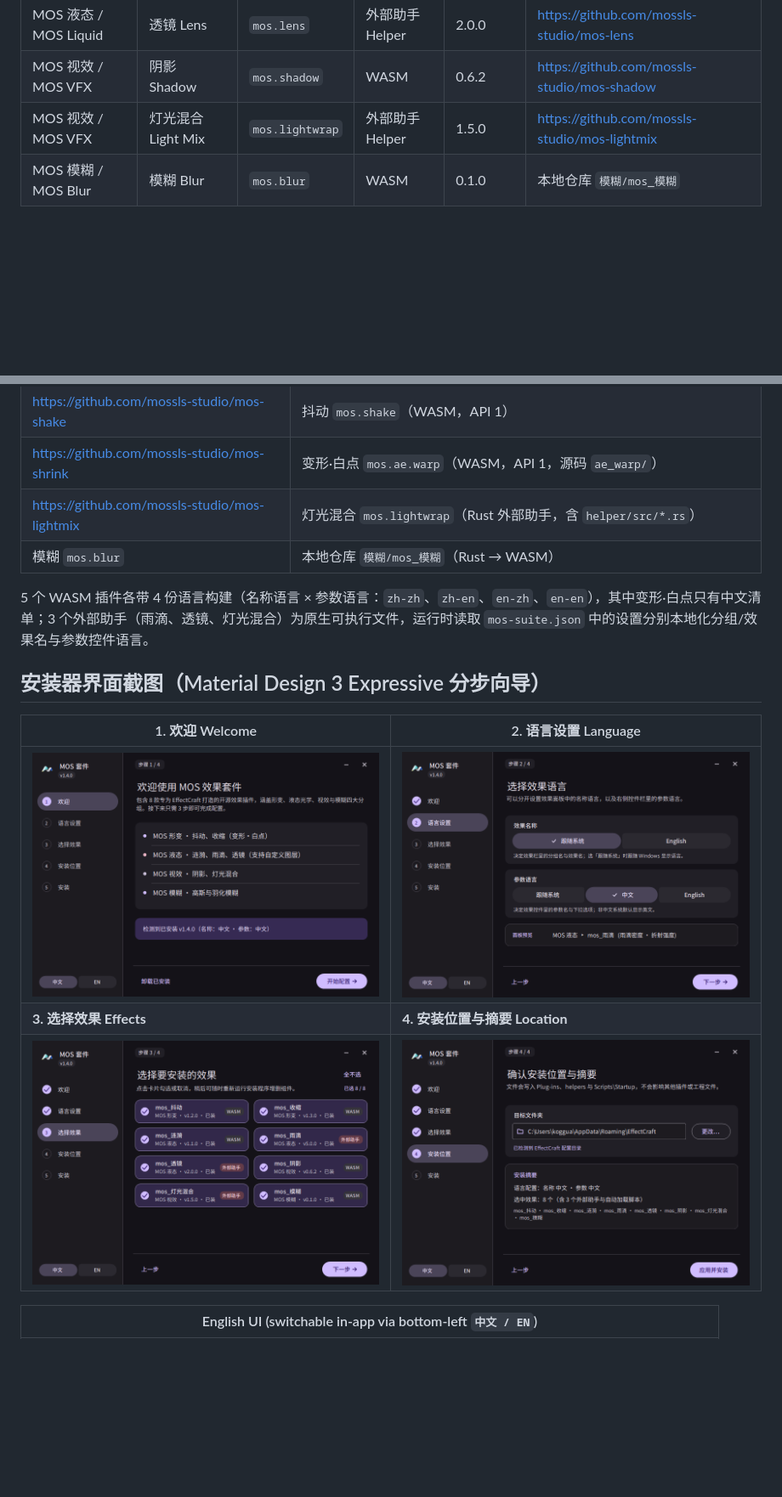
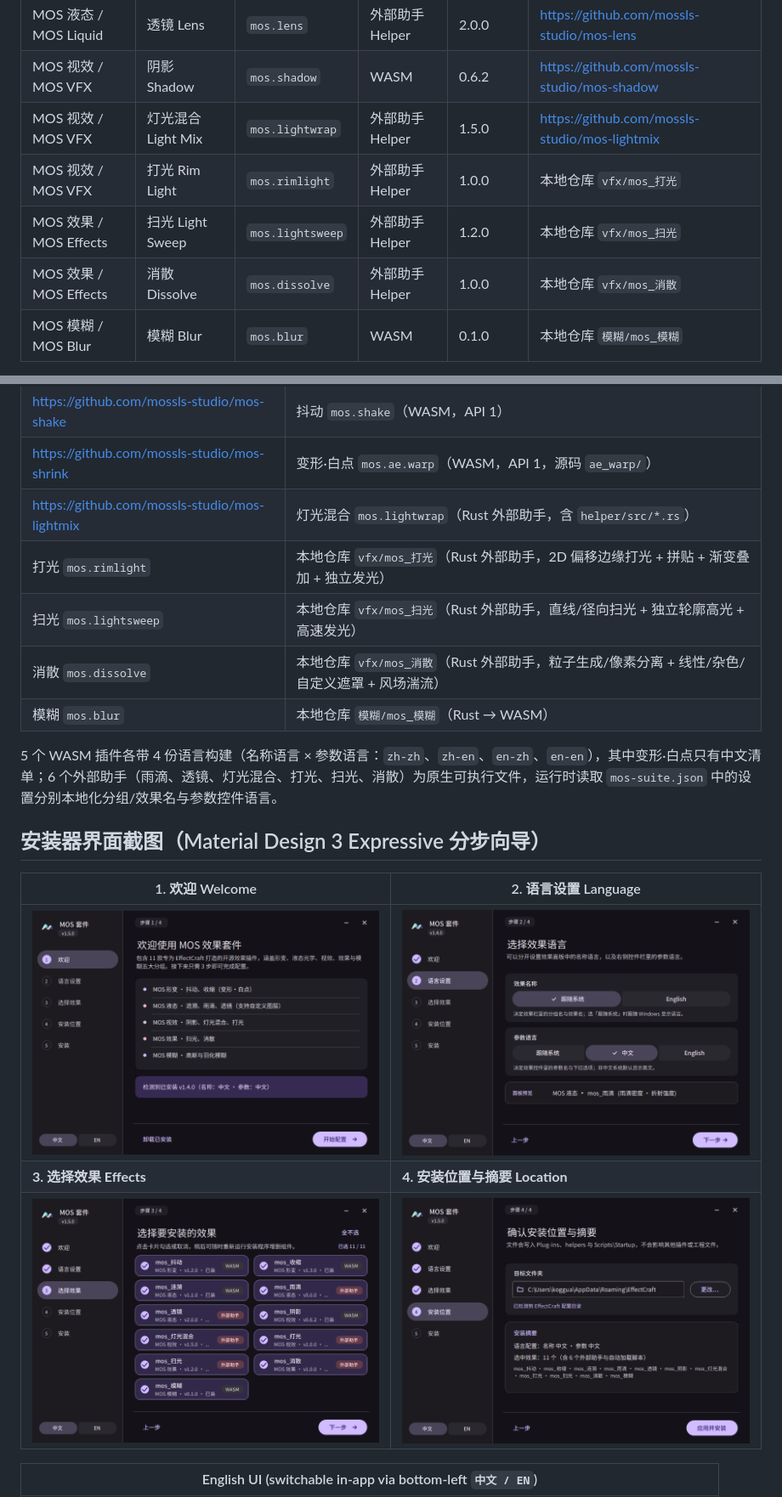
Before and after one commit to mossls-studio/mos-suite, a Markdown page: README.md, 2 parts joined by grey strips. Shown at 85% size. GitHub-like rendering; pictures changed too: docs/screenshots/setup-effects.png, docs/screenshots/setup-location.png, docs/screenshots/setup-welcome.png; blank space fills up the shorter version.

Commit message:
fix+feat: v1.5.0 fix initial uninstall button layout and ship mos_rimlight, mos_lightsweep, mos_dissolve (11 effects)

```diff
--- a/README.md
+++ b/README.md
@@ -11,6 +11,9 @@ EffectCraft 的 **8 个效果**，合并成一个套件（v1.4.0），在效果
 | MOS 液态 / MOS Liquid | 透镜 Lens | `mos.lens` | 外部助手 Helper | 2.0.0 | <https://github.com/mossls-studio/mos-lens> |
 | MOS 视效 / MOS VFX | 阴影 Shadow | `mos.shadow` | WASM | 0.6.2 | <https://github.com/mossls-studio/mos-shadow> |
 | MOS 视效 / MOS VFX | 灯光混合 Light Mix | `mos.lightwrap` | 外部助手 Helper | 1.5.0 | <https://github.com/mossls-studio/mos-lightmix> |
+| MOS 视效 / MOS VFX | 打光 Rim Light | `mos.rimlight` | 外部助手 Helper | 1.0.0 | 本地仓库 `vfx/mos_打光` |
+| MOS 效果 / MOS Effects | 扫光 Light Sweep | `mos.lightsweep` | 外部助手 Helper | 1.2.0 | 本地仓库 `vfx/mos_扫光` |
+| MOS 效果 / MOS Effects | 消散 Dissolve | `mos.dissolve` | 外部助手 Helper | 1.0.0 | 本地仓库 `vfx/mos_消散` |
 | MOS 模糊 / MOS Blur | 模糊 Blur | `mos.blur` | WASM | 0.1.0 | 本地仓库 `模糊/mos_模糊` |
 
 开源地址（AGPL-3.0-or-later，各自独立仓库，安装器、合集发布包与双语说明在套件仓库）：
@@ -25,9 +28,12 @@ EffectCraft 的 **8 个效果**，合并成一个套件（v1.4.0），在效果
 | <https://github.com/mossls-studio/mos-shake> | 抖动 `mos.shake`（WASM，API 1） |
 | <https://github.com/mossls-studio/mos-shrink> | 变形·白点 `mos.ae.warp`（WASM，API 1，源码 `ae_warp/`） |
 | <https://github.com/mossls-studio/mos-lightmix> | 灯光混合 `mos.lightwrap`（Rust 外部助手，含 `helper/src/*.rs`） |
+| 打光 `mos.rimlight` | 本地仓库 `vfx/mos_打光`（Rust 外部助手，2D 偏移边缘打光 + 拼贴 + 渐变叠加 + 独立发光） |
+| 扫光 `mos.lightsweep` | 本地仓库 `vfx/mos_扫光`（Rust 外部助手，直线/径向扫光 + 独立轮廓高光 + 高速发光） |
+| 消散 `mos.dissolve` | 本地仓库 `vfx/mos_消散`（Rust 外部助手，粒子生成/像素分离 + 线性/杂色/自定义遮罩 + 风场湍流） |
 | 模糊 `mos.blur` | 本地仓库 `模糊/mos_模糊`（Rust → WASM） |
 
-5 个 WASM 插件各带 4 份语言构建（名称语言 × 参数语言：`zh-zh`、`zh-en`、`en-zh`、`en-en`），其中变形·白点只有中文清单；3 个外部助手（雨滴、透镜、灯光混合）为原生可执行文件，运行时读取 `mos-suite.json` 中的设置分别本地化分组/效果名与参数控件语言。
+5 个 WASM 插件各带 4 份语言构建（名称语言 × 参数语言：`zh-zh`、`zh-en`、`en-zh`、`en-en`），其中变形·白点只有中文清单；6 个外部助手（雨滴、透镜、灯光混合、打光、扫光、消散）为原生可执行文件，运行时读取 `mos-suite.json` 中的设置分别本地化分组/效果名与参数控件语言。
 
 ## 安装器界面截图（Material Design 3 Expressive 分步向导）
 
```
Also changed, not shown: other parts of README.md (+17 -14 lines), docs/en/Install-Guide.md (+12 -6 lines), docs/zh/安装说明.md (+12 -6 lines), 7 other files.
